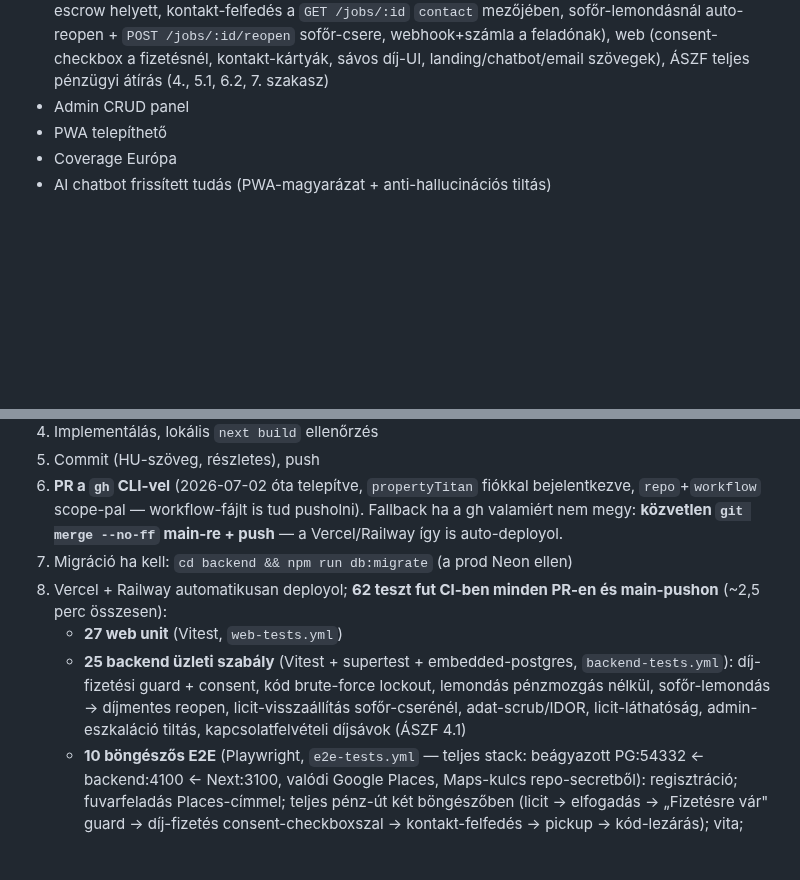
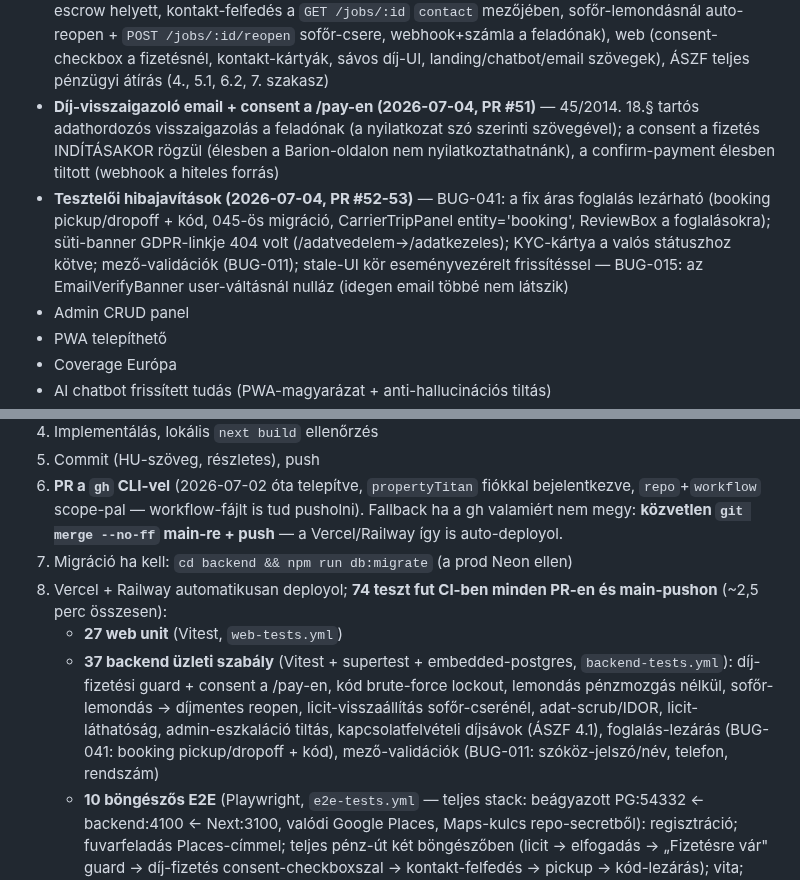
Before and after one commit to propertyTitan/BiztosFuvar, a Markdown page: CLAUDE.md, 2 parts joined by grey strips. Rendered like a GitHub page; blank space fills up the shorter version.

Commit message:
docs(CLAUDE.md): PR #51-53 dokumentálva (díj-visszaigazoló email, BUG-041 foglalás-lezárás, gyorsjavítások) + tesztszám 74

```diff
--- a/CLAUDE.md
+++ b/CLAUDE.md
@@ -167,6 +167,18 @@ Bíróság:          Hódmezővásárhelyi Járásbíróság / Szegedi Törvény
   webhook+számla a feladónak), web (consent-checkbox a fizetésnél,
   kontakt-kártyák, sávos díj-UI, landing/chatbot/email szövegek), ÁSZF
   teljes pénzügyi átírás (4., 5.1, 6.2, 7. szakasz)
+- **Díj-visszaigazoló email + consent a /pay-en (2026-07-04, PR #51)** —
+  45/2014. 18.§ tartós adathordozós visszaigazolás a feladónak (a
+  nyilatkozat szó szerinti szövegével); a consent a fizetés INDÍTÁSAKOR
+  rögzül (élesben a Barion-oldalon nem nyilatkoztathatnánk), a
+  confirm-payment élesben tiltott (webhook a hiteles forrás)
+- **Tesztelői hibajavítások (2026-07-04, PR #52-53)** — BUG-041: a fix
+  áras foglalás lezárható (booking pickup/dropoff + kód, 045-ös migráció,
+  CarrierTripPanel entity='booking', ReviewBox a foglalásokra); süti-banner
+  GDPR-linkje 404 volt (/adatvedelem→/adatkezeles); KYC-kártya a valós
+  státuszhoz kötve; mező-validációk (BUG-011); stale-UI kör eseményvezérelt
+  frissítéssel — BUG-015: az EmailVerifyBanner user-váltásnál nulláz (idegen
+  email többé nem látszik)
 - Admin CRUD panel
 - PWA telepíthető
 - Coverage Európa
@@ -246,14 +258,16 @@ Bíróság:          Hódmezővásárhelyi Járásbíróság / Szegedi Törvény
    Fallback ha a gh valamiért nem megy: **közvetlen `git merge --no-ff`
    main-re + push** — a Vercel/Railway így is auto-deployol.
 7. Migráció ha kell: `cd backend && npm run db:migrate` (a prod Neon ellen)
-8. Vercel + Railway automatikusan deployol; **62 teszt fut CI-ben minden
+8. Vercel + Railway automatikusan deployol; **74 teszt fut CI-ben minden
    PR-en és main-pushon** (~2,5 perc összesen):
    - **27 web unit** (Vitest, `web-tests.yml`)
-   - **25 backend üzleti szabály** (Vitest + supertest + embedded-postgres,
-     `backend-tests.yml`): díj-fizetési guard + consent, kód brute-force
-     lockout, lemondás pénzmozgás nélkül, sofőr-lemondás → díjmentes reopen,
-     licit-visszaállítás sofőr-cserénél, adat-scrub/IDOR, licit-láthatóság,
-     admin-eszkaláció tiltás, kapcsolatfelvételi díjsávok (ÁSZF 4.1)
+   - **37 backend üzleti szabály** (Vitest + supertest + embedded-postgres,
+     `backend-tests.yml`): díj-fizetési guard + consent a /pay-en, kód
+     brute-force lockout, lemondás pénzmozgás nélkül, sofőr-lemondás →
+     díjmentes reopen, licit-visszaállítás sofőr-cserénél, adat-scrub/IDOR,
+     licit-láthatóság, admin-eszkaláció tiltás, kapcsolatfelvételi díjsávok
+     (ÁSZF 4.1), foglalás-lezárás (BUG-041: booking pickup/dropoff + kód),
+     mező-validációk (BUG-011: szóköz-jelszó/név, telefon, rendszám)
    - **10 böngészős E2E** (Playwright, `e2e-tests.yml` — teljes stack:
      beágyazott PG:54332 ← backend:4100 ← Next:3100, valódi Google Places,
      Maps-kulcs repo-secretből): regisztráció; fuvarfeladás Places-címmel;
```
